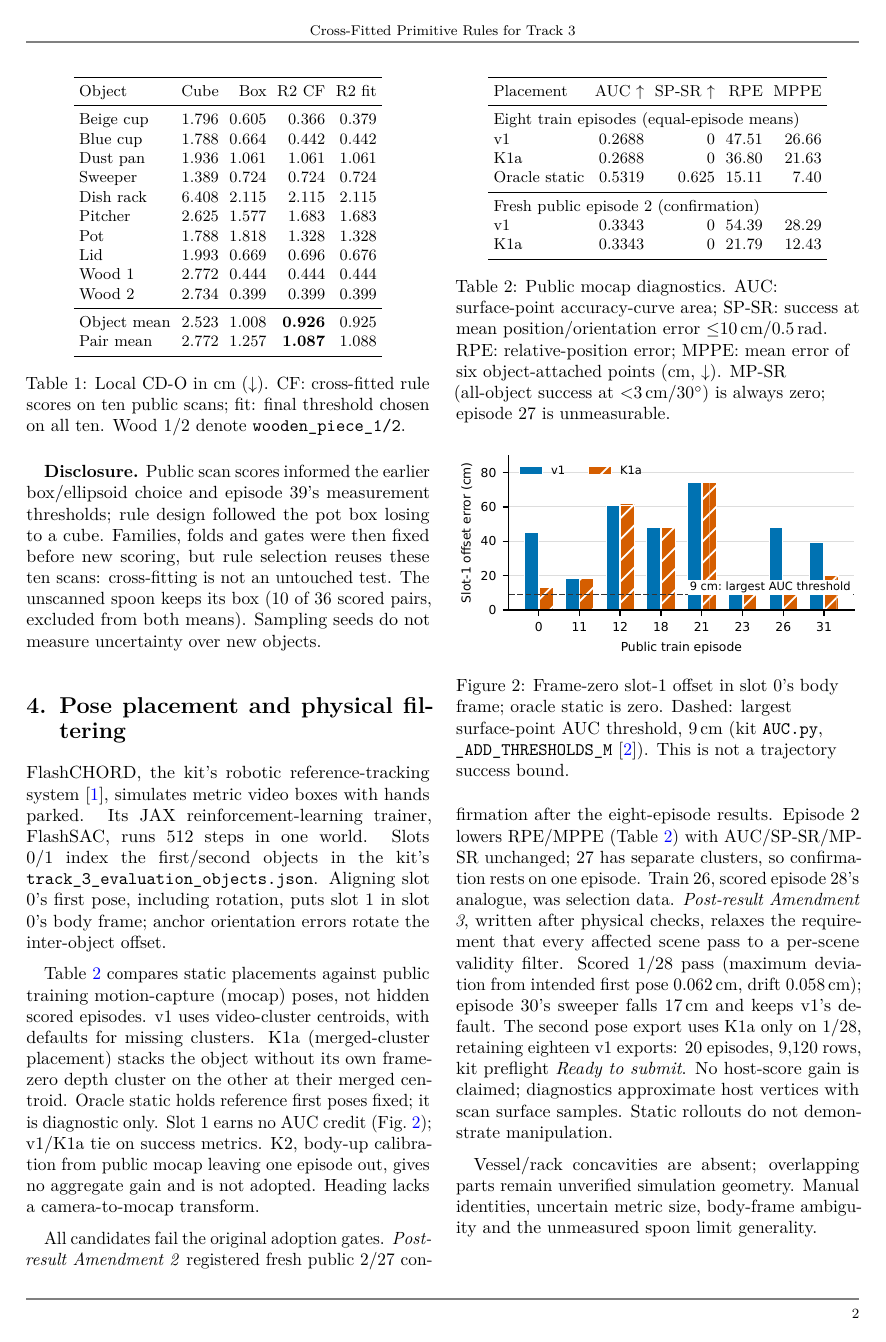
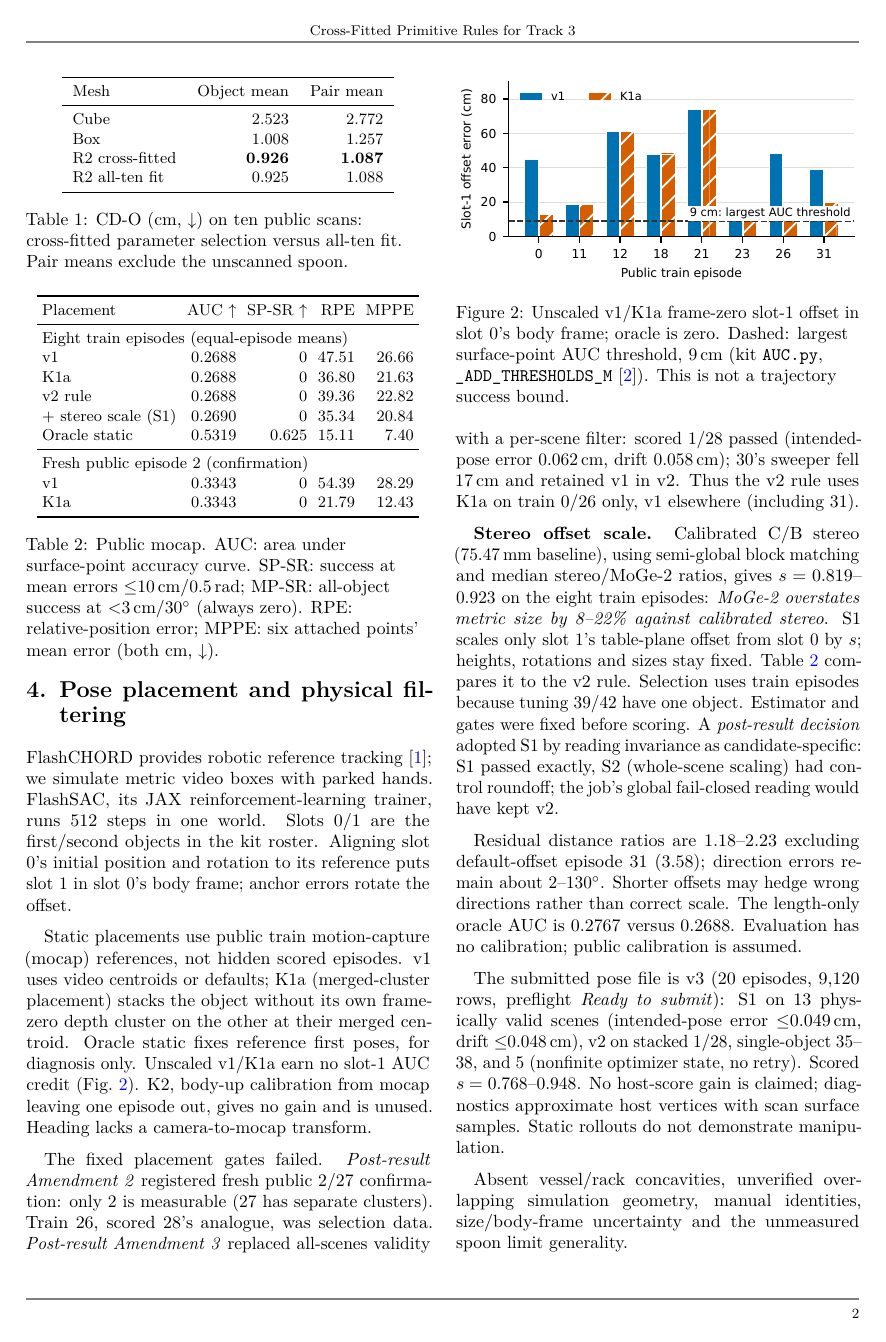
Before and after one commit to BDavid03/video2data, a LaTeX document (docs/report/track3/main.tex): page 2 of 3. Compiled offline with pdfLaTeX.

Commit message:
D3: abstract describes D2 v3 (stereo offset scale, table rows, disclosure, caveats); SUBMISSION/NEEDS-YOU point to v3 (Codex d3-v3)
Co-Authored-By: Claude Opus 5.5 <noreply@anthropic.com>

```diff
--- a/docs/report/track3/main.tex
+++ b/docs/report/track3/main.tex
@@ -61,29 +60,18 @@ occurrence among 26 scanned pairs, without rerunning each pair's exact seed.
 \begin{table}[t]
 \centering
 \small
-\setlength{\tabcolsep}{3pt}
-\begin{tabular}{lrrrr}
+\begin{tabular}{lrr}
 \toprule
-Object & Cube & Box & R2 CF & R2 fit \\
+Mesh & Object mean & Pair mean \\
 \midrule
-Beige cup & 1.796 & 0.605 & 0.366 & 0.379 \\
-Blue cup & 1.788 & 0.664 & 0.442 & 0.442 \\
-Dust pan & 1.936 & 1.061 & 1.061 & 1.061 \\
-Sweeper & 1.389 & 0.724 & 0.724 & 0.724 \\
-Dish rack & 6.408 & 2.115 & 2.115 & 2.115 \\
-Pitcher & 2.625 & 1.577 & 1.683 & 1.683 \\
-Pot & 1.788 & 1.818 & 1.328 & 1.328 \\
-Lid & 1.993 & 0.669 & 0.696 & 0.676 \\
-Wood 1 & 2.772 & 0.444 & 0.444 & 0.444 \\
-Wood 2 & 2.734 & 0.399 & 0.399 & 0.399 \\
-\midrule
-Object mean & 2.523 & 1.008 & \textbf{0.926} & 0.925 \\
-Pair mean & 2.772 & 1.257 & \textbf{1.087} & 1.088 \\
+Cube & 2.523 & 2.772 \\
+Box & 1.008 & 1.257 \\
+R2 cross-fitted & \textbf{0.926} & \textbf{1.087} \\
+R2 all-ten fit & 0.925 & 1.088 \\
 \bottomrule
 \end{tabular}
-\caption{Local CD-O in cm ($\downarrow$). CF: cross-fitted rule scores on ten public
-scans; fit: final threshold chosen on all ten. Wood 1/2 denote
-\texttt{wooden\_piece\_1/2}.}
+\caption{CD-O (cm, $\downarrow$) on ten public scans: cross-fitted parameter
+selection versus all-ten fit. Pair means exclude the unscanned spoon.}
 \label{tab:cdo}
 \end{table}
 
@@ -103,22 +88,19 @@ The unscanned spoon keeps its box (10 of 36 scored pairs, excluded from both mea
 Sampling seeds do not measure uncertainty over new objects.
 
 \section{Pose placement and physical filtering}
-FlashCHORD, the kit's robotic reference-tracking system~\cite{flashchord},
-simulates metric video boxes with hands parked. Its JAX reinforcement-learning
-trainer, FlashSAC, runs 512 steps in one world. Slots 0/1 index the first/second
-objects in the kit's \texttt{track\_3\_evaluation\_objects.json}. Aligning slot 0's
-first pose, including rotation, puts slot 1 in slot 0's body frame; anchor
-orientation errors rotate the inter-object offset.
+FlashCHORD provides robotic reference tracking~\cite{flashchord}; we simulate
+metric video boxes with parked hands. FlashSAC, its JAX reinforcement-learning
+trainer, runs 512 steps in one world. Slots 0/1 are the first/second objects in
+the kit roster. Aligning slot 0's initial position and rotation to its reference
+puts slot 1 in slot 0's body frame; anchor errors rotate the offset.
 
-Table~\ref{tab:pose} compares static placements against public training
-motion-capture (mocap) poses, not hidden scored episodes. v1 uses video-cluster
-centroids, with defaults for missing clusters.
-K1a (merged-cluster placement) stacks the object without its own frame-zero
-depth cluster on the other at their merged centroid. Oracle static holds reference
-first poses fixed; it is diagnostic only.
-Slot 1 earns no AUC credit (Fig.~\ref{fig:offset}); v1/K1a tie on success metrics.
-K2, body-up calibration from public mocap leaving one episode out, gives no
-aggregate gain and is not adopted. Heading lacks a camera-to-mocap transform.
+Static placements use public train motion-capture (mocap) references, not hidden
+scored episodes. v1 uses video centroids or defaults; K1a (merged-cluster placement)
+stacks the object without its own frame-zero depth cluster on the other at their
+merged centroid. Oracle static fixes reference first poses, for diagnosis only.
+Unscaled v1/K1a earn no slot-1 AUC credit (Fig.~\ref{fig:offset}). K2, body-up
+calibration from mocap leaving one episode out, gives no gain and is unused.
+Heading lacks a camera-to-mocap transform.
 
 \begin{table}[t]
 \centering
@@ -131,6 +113,8 @@ Placement & AUC $\uparrow$ & SP-SR $\uparrow$ & RPE & MPPE \\
 \multicolumn{5}{l}{Eight train episodes (equal-episode means)} \\
 v1 & 0.2688 & 0 & 47.51 & 26.66 \\
 K1a & 0.2688 & 0 & 36.80 & 21.63 \\
+v2 rule & 0.2688 & 0 & 39.36 & 22.82 \\
++ stereo scale (S1) & 0.2690 & 0 & 35.34 & 20.84 \\
 Oracle static & 0.5319 & 0.625 & 15.11 & 7.40 \\
 \midrule
 \multicolumn{5}{l}{Fresh public episode 2 (confirmation)} \\
@@ -138,40 +122,54 @@ v1 & 0.3343 & 0 & 54.39 & 28.29 \\
 K1a & 0.3343 & 0 & 21.79 & 12.43 \\
 \bottomrule
 \end{tabular}
-\caption{Public mocap diagnostics. AUC: surface-point accuracy-curve area;
-SP-SR: success at mean position/orientation error $\leq$10\,cm/0.5\,rad.
-RPE: relative-position error; MPPE: mean error of six object-attached points
-(cm, $\downarrow$). MP-SR (all-object success at $<$3\,cm/30$^\circ$) is always
-zero; episode 27 is unmeasurable.}
+\caption{Public mocap. AUC: area under surface-point accuracy curve.
+SP-SR: success at mean errors $\leq$10\,cm/0.5\,rad; MP-SR: all-object success at
+$<$3\,cm/30$^\circ$ (always zero). RPE: relative-position error; MPPE: six attached
+points' mean error (both cm, $\downarrow$).}
 \label{tab:pose}
 \end{table}
 
 \begin{figure}[t]
 \centering
 \includegraphics[width=\columnwidth]{figures/d2-slot1-offset.pdf}
-\caption{Frame-zero slot-1 offset in slot 0's body frame; oracle static is zero.
+\caption{Unscaled v1/K1a frame-zero slot-1 offset in slot 0's body frame; oracle is zero.
 Dashed: largest surface-point AUC threshold, 9\,cm (kit \texttt{AUC.py},
 \texttt{\_ADD\_THRESHOLDS\_M}~\cite{challenge}). This is not a trajectory success bound.}
 \label{fig:offset}
 \end{figure}
 
-All candidates fail the original adoption gates. \emph{Post-result Amendment 2}
-registered fresh public 2/27 confirmation after the eight-episode results.
-Episode 2 lowers RPE/MPPE (Table~\ref{tab:pose}) with AUC/SP-SR/MP-SR unchanged;
-27 has separate clusters, so confirmation rests on one episode.
-Train 26, scored episode 28's analogue, was selection data.
-\emph{Post-result Amendment 3}, written after physical checks, relaxes the
-requirement that every affected scene pass to a per-scene validity filter.
-Scored 1/28 pass (maximum deviation from intended first pose 0.062\,cm,
-drift 0.058\,cm); episode 30's sweeper falls 17\,cm and keeps v1's default.
-The second pose export uses K1a only on 1/28, retaining eighteen v1 exports:
-20 episodes, 9,120 rows, kit preflight \emph{Ready to submit}.
+The fixed placement gates failed. \emph{Post-result Amendment 2} registered fresh
+public 2/27 confirmation: only 2 is measurable (27 has separate clusters).
+Train 26, scored 28's analogue, was selection data. \emph{Post-result Amendment 3}
+replaced all-scenes validity with a per-scene filter: scored 1/28 passed
+(intended-pose error 0.062\,cm, drift 0.058\,cm); 30's sweeper fell 17\,cm and retained v1
+in v2. Thus the v2 rule uses K1a on train 0/26 only, v1 elsewhere (including 31).
+
+\textbf{Stereo offset scale.} Calibrated C/B stereo (75.47\,mm baseline), using
+semi-global block matching and median stereo/MoGe-2 ratios, gives $s=0.819$--0.923
+on the eight train episodes: \emph{MoGe-2 overstates metric size by 8--22\% against
+calibrated stereo}. S1 scales only slot 1's table-plane offset from slot 0 by $s$;
+heights, rotations and sizes stay fixed. Table~\ref{tab:pose} compares it to the
+v2 rule. Selection uses train episodes because tuning 39/42 have one object.
+Estimator and gates were fixed before scoring. A \emph{post-result decision}
+adopted S1 by reading invariance as candidate-specific: S1 passed exactly, S2
+(whole-scene scaling) had control roundoff; the job's global fail-closed reading
+would have kept v2.
+
+Residual distance ratios are 1.18--2.23 excluding default-offset episode 31
+(3.58); direction errors remain about 2--130$^\circ$. Shorter offsets may hedge
+wrong directions rather than correct scale. The length-only oracle AUC is
+0.2767 versus 0.2688. Evaluation has no calibration; public calibration is assumed.
+
+The submitted pose file is v3 (20 episodes, 9,120 rows, preflight \emph{Ready to
+submit}): S1 on 13 physically valid scenes (intended-pose error $\leq$0.049\,cm, drift
+$\leq$0.048\,cm), v2 on stacked 1/28, single-object 35--38, and 5 (nonfinite
+optimizer state, no retry). Scored $s=0.768$--0.948.
 No host-score gain is claimed; diagnostics approximate host vertices with scan
 surface samples. Static rollouts do not demonstrate manipulation.
 
-Vessel/rack concavities are absent; overlapping parts remain unverified simulation
-geometry. Manual identities, uncertain metric size, body-frame ambiguity and the
-unmeasured spoon limit generality.
+Absent vessel/rack concavities, unverified overlapping simulation geometry, manual
+identities, size/body-frame uncertainty and the unmeasured spoon limit generality.
 
 \typeout{TRACK3-MAIN-TEXT-END-PAGE: \thepage}
 \typeout{TRACK3-TABLE-PAGE: \getpagerefnumber{tab:cdo}}
```
Also changed, not shown: docs/chain/IDEAS.md (+1 -1 lines), docs/chain/NEEDS-YOU.md (+10 -10 lines), docs/chain/SUBMISSION.md (+4 -3 lines), docs/report/track3/README.md, docs/report/track3/main.tex (36 more changed lines).
